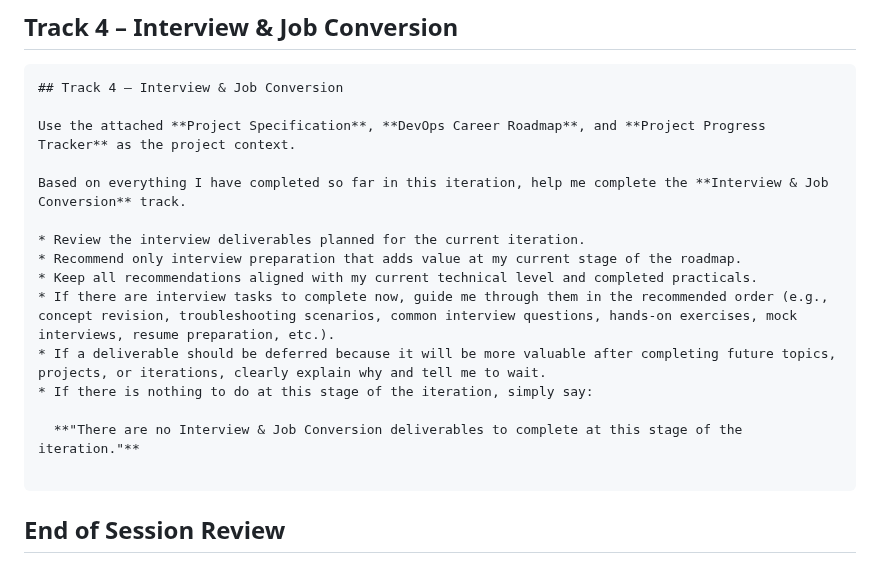
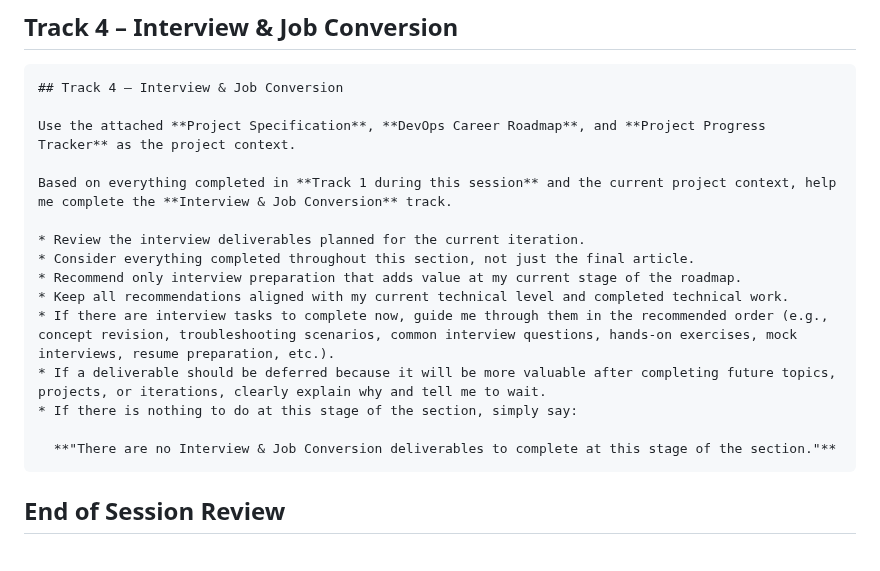
Before and after one commit to NakkaNithish27/DevOps-Engineer-Path, a Markdown page: Lets_Get_High_Package_Job/High_ROI_Plan/Chat GPT Session Prompt.md, the part around the change. GitHub-like rendering.

Commit message:
Clarify context for Interview & Job Conversion track

````diff
--- a/Lets_Get_High_Package_Job/High_ROI_Plan/Chat GPT Session Prompt.md
+++ b/Lets_Get_High_Package_Job/High_ROI_Plan/Chat GPT Session Prompt.md
@@ -145,17 +145,17 @@ Based on everything completed in **Track 1 during this session** and the current
 
 Use the attached **Project Specification**, **DevOps Career Roadmap**, and **Project Progress Tracker** as the project context.
 
-Based on everything I have completed so far in this iteration, help me complete the **Interview & Job Conversion** track.
+Based on everything completed in **Track 1 during this session** and the current project context, help me complete the **Interview & Job Conversion** track.
 
 * Review the interview deliverables planned for the current iteration.
+* Consider everything completed throughout this section, not just the final article.
 * Recommend only interview preparation that adds value at my current stage of the roadmap.
-* Keep all recommendations aligned with my current technical level and completed practicals.
+* Keep all recommendations aligned with my current technical level and completed technical work.
 * If there are interview tasks to complete now, guide me through them in the recommended order (e.g., concept revision, troubleshooting scenarios, common interview questions, hands-on exercises, mock interviews, resume preparation, etc.).
 * If a deliverable should be deferred because it will be more valuable after completing future topics, projects, or iterations, clearly explain why and tell me to wait.
-* If there is nothing to do at this stage of the iteration, simply say:
+* If there is nothing to do at this stage of the section, simply say:
 
-  **"There are no Interview & Job Conversion deliverables to complete at this stage of the iteration."**
-
+  **"There are no Interview & Job Conversion deliverables to complete at this stage of the section."**
 ```
 
 ## End of Session Review
````
